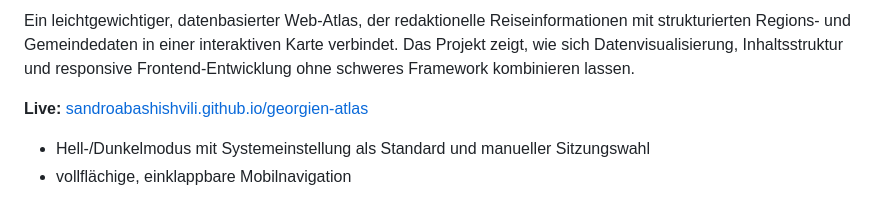
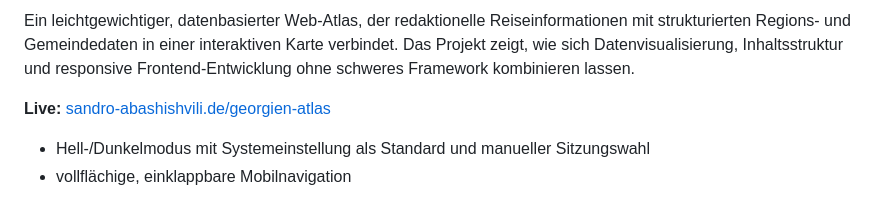
Before and after one commit to sandroabashishvili/georgien-atlas, a Markdown page: README.md, the part around one of its changes. Drawn GitHub-style.

```diff
--- a/README.md
+++ b/README.md
@@ -8,7 +8,7 @@ interaktiven Karte verbindet. Das Projekt zeigt, wie sich Datenvisualisierung,
 Inhaltsstruktur und responsive Frontend-Entwicklung ohne schweres Framework
 kombinieren lassen.
 
-**Live:** [sandroabashishvili.github.io/georgien-atlas](https://sandroabashishvili.github.io/georgien-atlas/)
+**Live:** [sandro-abashishvili.de/georgien-atlas](https://sandro-abashishvili.de/georgien-atlas/)
 
 - Hell-/Dunkelmodus mit Systemeinstellung als Standard und manueller Sitzungswahl
 - vollflächige, einklappbare Mobilnavigation
```
Also changed, not shown: other parts of README.md (+1 -1 lines).
